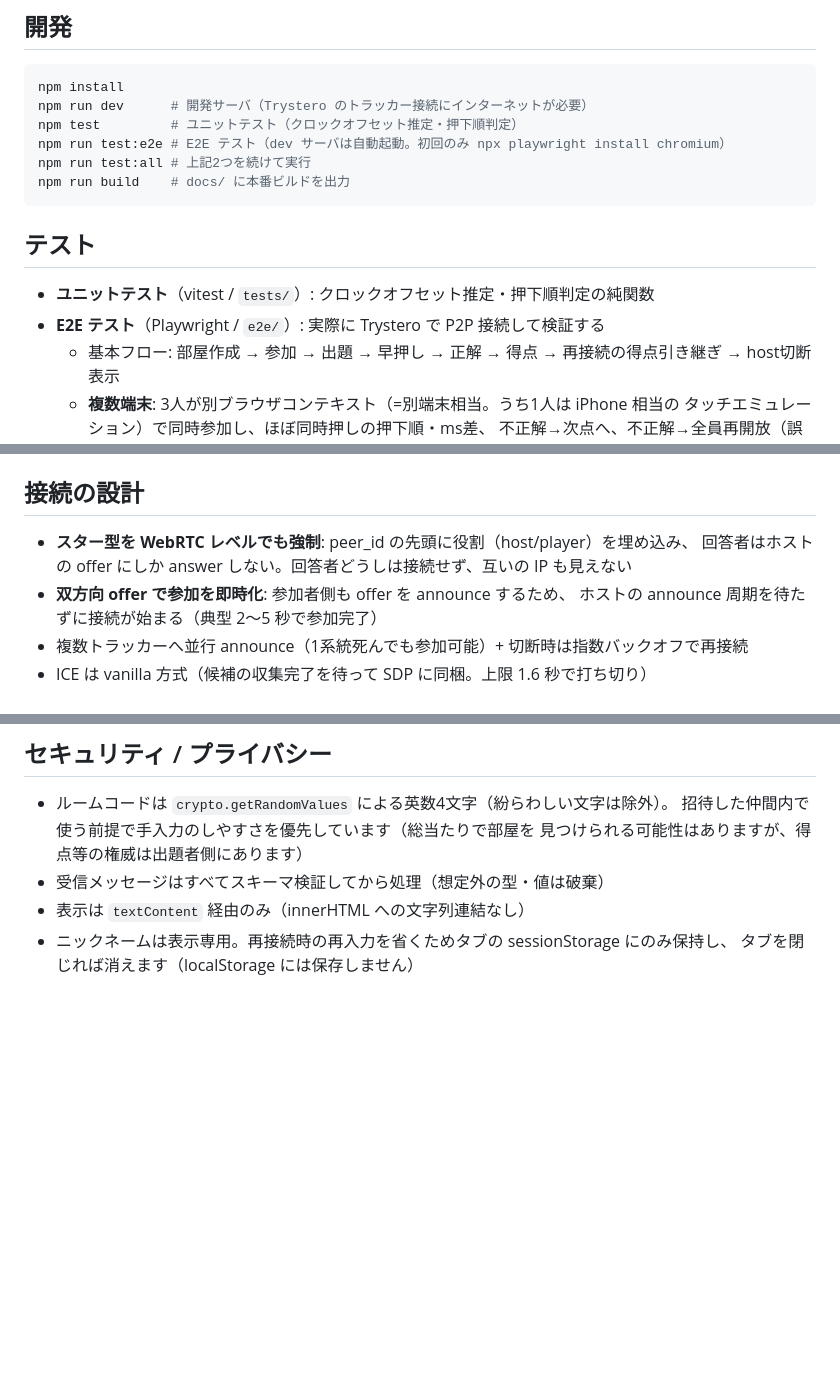
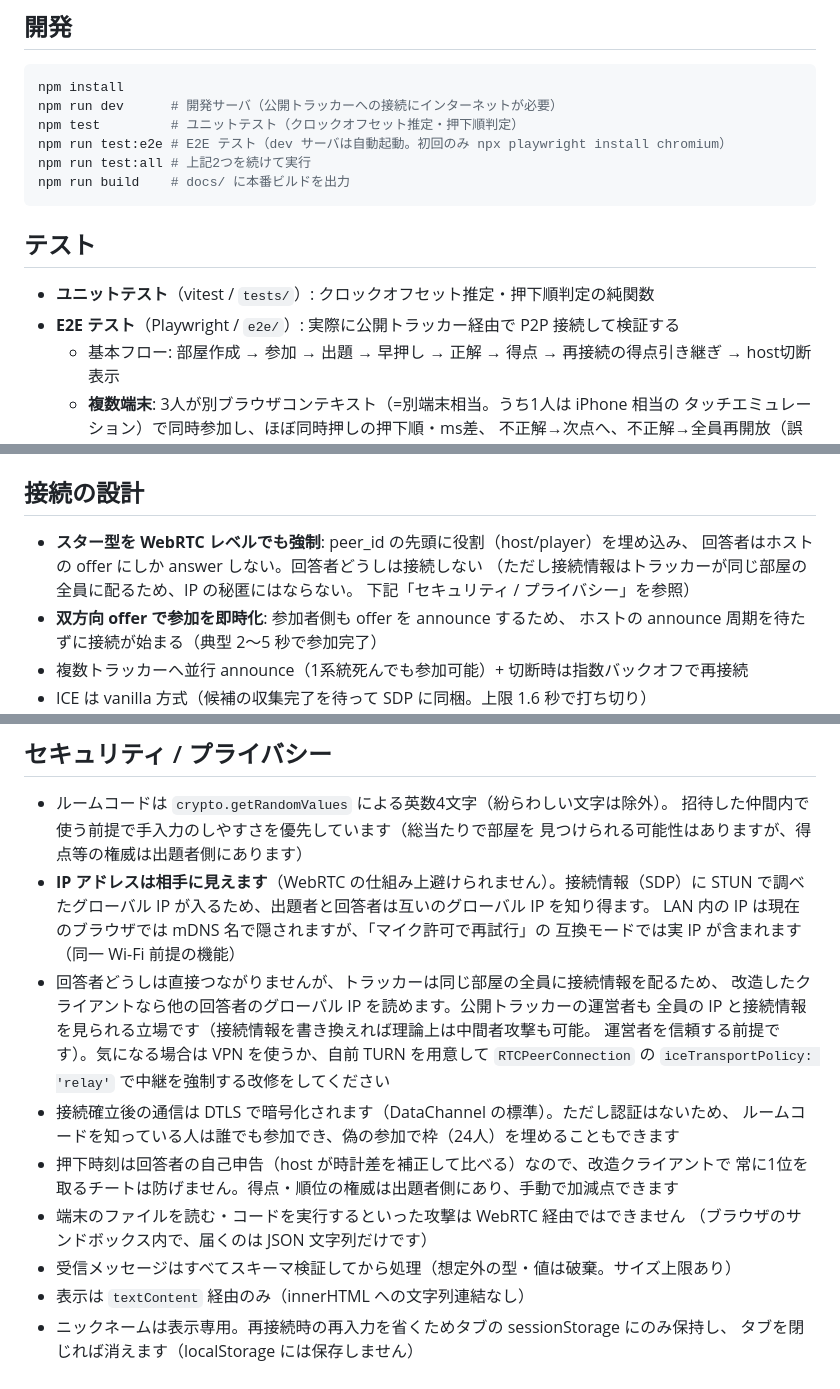
Before and after one commit to kuronekorou39/hayabuzz, a Markdown page: README.md, 3 parts joined by grey strips. Drawn GitHub-style; blank space fills up the shorter version.

Commit message:
README の IP とセキュリティの記述を実態に合わせる
「回答者どうしは互いの IP も見えない」は正規クライアント同士の話で、
トラッカーは同じ部屋の全員に接続情報を配るため、改造クライアントや
トラッカー運営者からは見える。WebRTC の仕組み上 IP が相手に見えること、
DTLS 暗号化はあるが認証はないこと、押下時刻の自己申告によるチートは
防げないことを明記し、隠したい場合の対策も書いた。
Trystero を使っていた頃の記述も現状（自前実装）に直した。

Co-Authored-By: Claude Fable 5.1 <noreply@anthropic.com>
Claude-Session: https://claude.ai/code/session_01QN16u6gBJ5c3V2LjS9Qfiw

````diff
--- a/README.md
+++ b/README.md
@@ -129,7 +129,7 @@ src/
 
 ```sh
 npm install
-npm run dev      # 開発サーバ（Trystero のトラッカー接続にインターネットが必要）
+npm run dev      # 開発サーバ（公開トラッカーへの接続にインターネットが必要）
 npm test         # ユニットテスト（クロックオフセット推定・押下順判定）
 npm run test:e2e # E2E テスト（dev サーバは自動起動。初回のみ npx playwright install chromium）
 npm run test:all # 上記2つを続けて実行
@@ -139,7 +139,7 @@ npm run build    # docs/ に本番ビルドを出力
 ## テスト
 
 - **ユニットテスト**（vitest / `tests/`）: クロックオフセット推定・押下順判定の純関数
-- **E2E テスト**（Playwright / `e2e/`）: 実際に Trystero で P2P 接続して検証する
+- **E2E テスト**（Playwright / `e2e/`）: 実際に公開トラッカー経由で P2P 接続して検証する
   - 基本フロー: 部屋作成 → 参加 → 出題 → 早押し → 正解 → 得点 → 再接続の得点引き継ぎ → host切断表示
   - **複数端末**: 3人が別ブラウザコンテキスト（=別端末相当。うち1人は iPhone 相当の
     タッチエミュレーション）で同時参加し、ほぼ同時押しの押下順・ms差、
@@ -209,7 +209,9 @@ Settings → Pages で Branch: `gh-pages` / `/ (root)` を選択します。
 ## 接続の設計
 
 - **スター型を WebRTC レベルでも強制**: peer_id の先頭に役割（host/player）を埋め込み、
-  回答者はホストの offer にしか answer しない。回答者どうしは接続せず、互いの IP も見えない
+  回答者はホストの offer にしか answer しない。回答者どうしは接続しない
+  （ただし接続情報はトラッカーが同じ部屋の全員に配るため、IP の秘匿にはならない。
+  下記「セキュリティ / プライバシー」を参照）
 - **双方向 offer で参加を即時化**: 参加者側も offer を announce するため、
   ホストの announce 周期を待たずに接続が始まる（典型 2〜5 秒で参加完了）
 - 複数トラッカーへ並行 announce（1系統死んでも参加可能）+ 切断時は指数バックオフで再接続
@@ -267,7 +269,22 @@ Settings → Pages で Branch: `gh-pages` / `/ (root)` を選択します。
 - ルームコードは `crypto.getRandomValues` による英数4文字（紛らわしい文字は除外）。
   招待した仲間内で使う前提で手入力のしやすさを優先しています（総当たりで部屋を
   見つけられる可能性はありますが、得点等の権威は出題者側にあります）
-- 受信メッセージはすべてスキーマ検証してから処理（想定外の型・値は破棄）
+- **IP アドレスは相手に見えます**（WebRTC の仕組み上避けられません）。接続情報（SDP）に
+  STUN で調べたグローバル IP が入るため、出題者と回答者は互いのグローバル IP を知り得ます。
+  LAN 内の IP は現在のブラウザでは mDNS 名で隠されますが、「マイク許可で再試行」の
+  互換モードでは実 IP が含まれます（同一 Wi-Fi 前提の機能）
+- 回答者どうしは直接つながりませんが、トラッカーは同じ部屋の全員に接続情報を配るため、
+  改造したクライアントなら他の回答者のグローバル IP を読めます。公開トラッカーの運営者も
+  全員の IP と接続情報を見られる立場です（接続情報を書き換えれば理論上は中間者攻撃も可能。
+  運営者を信頼する前提です）。気になる場合は VPN を使うか、自前 TURN を用意して
+  `RTCPeerConnection` の `iceTransportPolicy: 'relay'` で中継を強制する改修をしてください
+- 接続確立後の通信は DTLS で暗号化されます（DataChannel の標準）。ただし認証はないため、
+  ルームコードを知っている人は誰でも参加でき、偽の参加で枠（24人）を埋めることもできます
+- 押下時刻は回答者の自己申告（host が時計差を補正して比べる）なので、改造クライアントで
+  常に1位を取るチートは防げません。得点・順位の権威は出題者側にあり、手動で加減点できます
+- 端末のファイルを読む・コードを実行するといった攻撃は WebRTC 経由ではできません
+  （ブラウザのサンドボックス内で、届くのは JSON 文字列だけです）
+- 受信メッセージはすべてスキーマ検証してから処理（想定外の型・値は破棄。サイズ上限あり）
 - 表示は `textContent` 経由のみ（innerHTML への文字列連結なし）
 - ニックネームは表示専用。再接続時の再入力を省くためタブの sessionStorage にのみ保持し、
   タブを閉じれば消えます（localStorage には保存しません）
````
